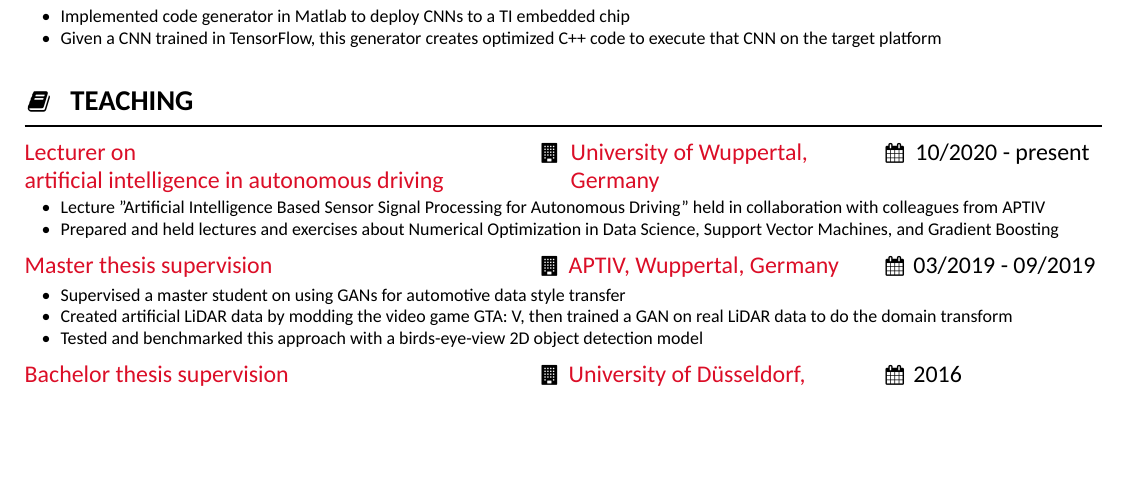
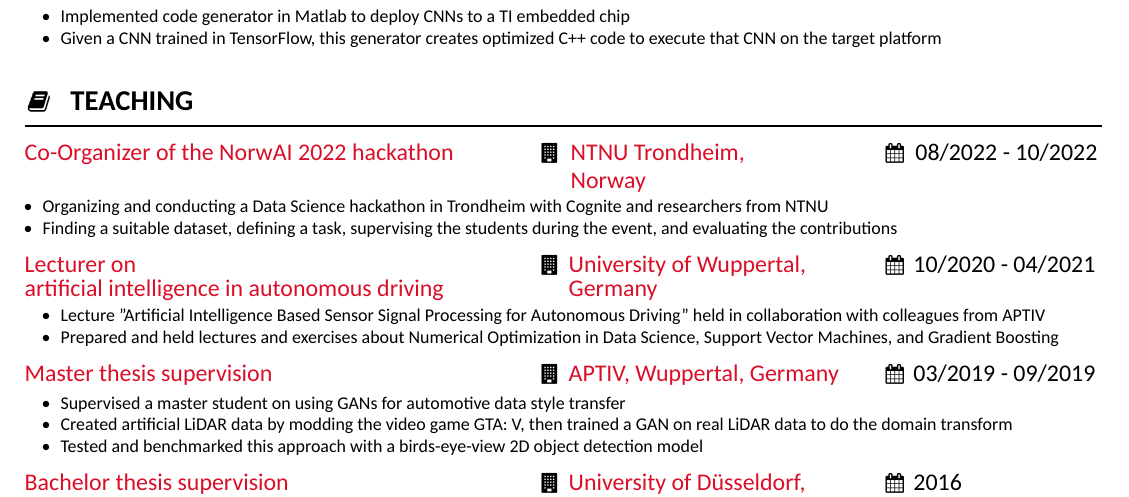
Before and after one commit to PeetCremer/pc-latex-cv, a LaTeX CV (CV_PeetCremer_en.tex): part of page 3 of 3, cut so that both start at the same text, the shorter picture padded with empty space. Compiled offline with XeLaTeX.

Commit message:
Hackathon update

```diff
--- a/CV_PeetCremer_en.tex
+++ b/CV_PeetCremer_en.tex
@@ -287,9 +287,17 @@ I have an outgoing, communicative personality, a hands-on attitude, and I am exp
     \end{itemize}}
 
 \section[\faBook]{Teaching}
+\job{Co-Organizer of the NorwAI 2022 hackathon}
+	{NTNU Trondheim,\\ Norway}
+	{08/2022 - 10/2022}
+	{\begin{itemize}
+		\item Organizing and conducting a Data Science hackathon in Trondheim with Cognite and researchers from NTNU
+		\item Finding a suitable dataset, defining a task, supervising the students during the event, and evaluating the contributions
+	\end{itemize}}
+
 \job{Lecturer on \\ artificial intelligence in autonomous driving}
     {University of Wuppertal,\\ Germany}
-    {10/2020 - present}
+    {10/2020 - 04/2021}
     {\begin{itemize}[leftmargin=2em]
         \item Lecture "Artificial Intelligence Based Sensor Signal Processing for Autonomous Driving" held in collaboration with colleagues from APTIV
         \item Prepared and held lectures and exercises about Numerical Optimization in Data Science, Support Vector Machines, and Gradient Boosting
```
Also changed, not shown: CV_PeetCremer_en.tex (2 more changed lines).
